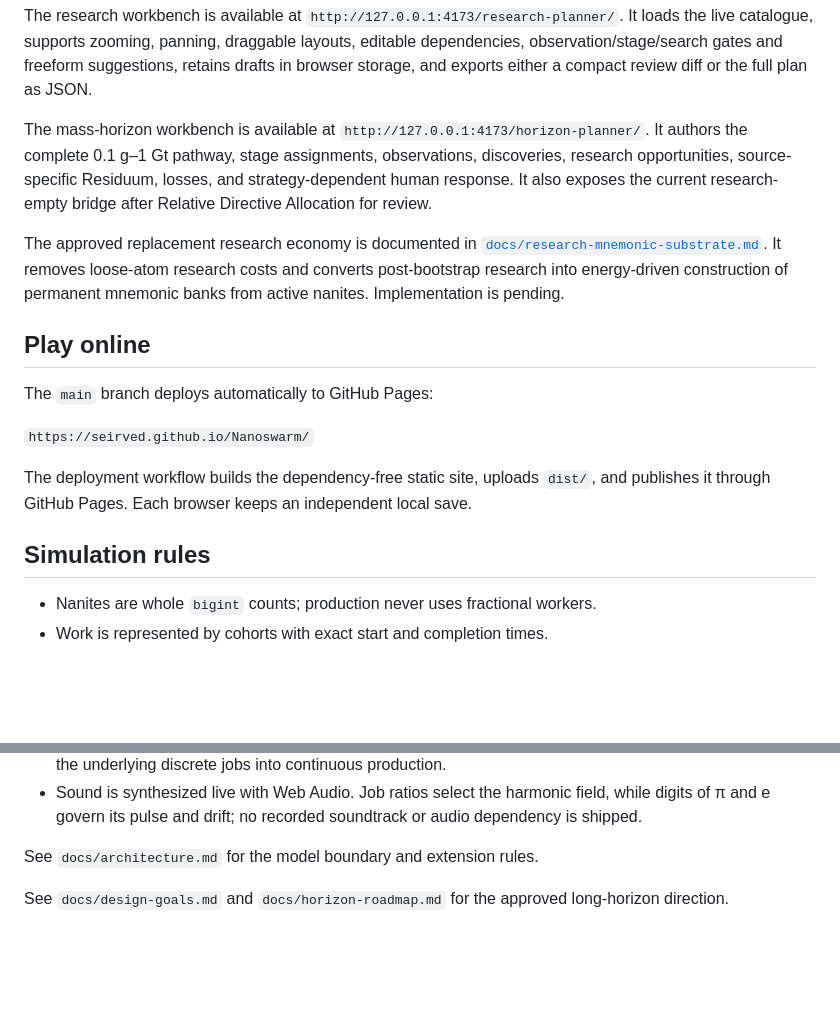
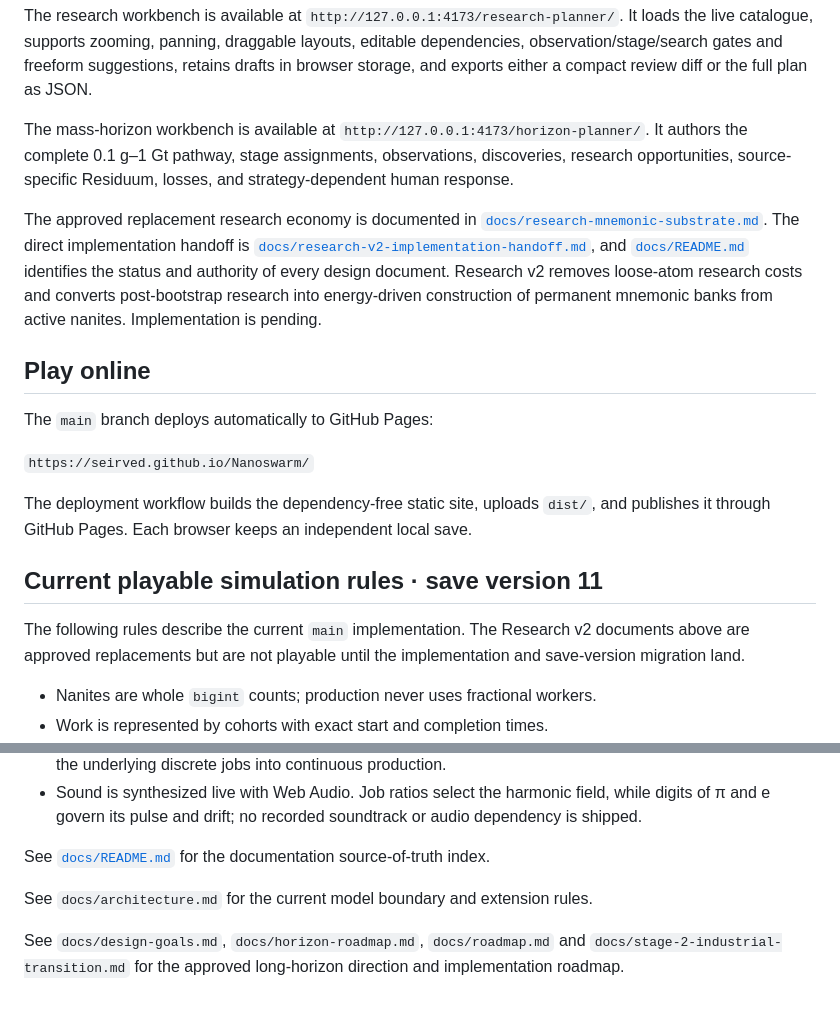
Before and after one commit to SeirVed/Nanoswarm, a Markdown page: README.md, 2 parts joined by grey strips. Drawn GitHub-style; blank space fills up the shorter version.

Commit message:
Link design handoff and clarify current research status

```diff
--- a/README.md
+++ b/README.md
@@ -18,9 +18,9 @@ Open `http://127.0.0.1:4173` after starting the development server. The producti
 
 The research workbench is available at `http://127.0.0.1:4173/research-planner/`. It loads the live catalogue, supports zooming, panning, draggable layouts, editable dependencies, observation/stage/search gates and freeform suggestions, retains drafts in browser storage, and exports either a compact review diff or the full plan as JSON.
 
-The mass-horizon workbench is available at `http://127.0.0.1:4173/horizon-planner/`. It authors the complete 0.1 g–1 Gt pathway, stage assignments, observations, discoveries, research opportunities, source-specific Residuum, losses, and strategy-dependent human response. It also exposes the current research-empty bridge after Relative Directive Allocation for review.
+The mass-horizon workbench is available at `http://127.0.0.1:4173/horizon-planner/`. It authors the complete 0.1 g–1 Gt pathway, stage assignments, observations, discoveries, research opportunities, source-specific Residuum, losses, and strategy-dependent human response.
 
-The approved replacement research economy is documented in [`docs/research-mnemonic-substrate.md`](docs/research-mnemonic-substrate.md). It removes loose-atom research costs and converts post-bootstrap research into energy-driven construction of permanent mnemonic banks from active nanites. Implementation is pending.
+The approved replacement research economy is documented in [`docs/research-mnemonic-substrate.md`](docs/research-mnemonic-substrate.md). The direct implementation handoff is [`docs/research-v2-implementation-handoff.md`](docs/research-v2-implementation-handoff.md), and [`docs/README.md`](docs/README.md) identifies the status and authority of every design document. Research v2 removes loose-atom research costs and converts post-bootstrap research into energy-driven construction of permanent mnemonic banks from active nanites. Implementation is pending.
 
 ## Play online
 
@@ -30,7 +30,9 @@ The `main` branch deploys automatically to GitHub Pages:
 
 The deployment workflow builds the dependency-free static site, uploads `dist/`, and publishes it through GitHub Pages. Each browser keeps an independent local save.
 
-## Simulation rules
+## Current playable simulation rules · save version 11
+
+The following rules describe the current `main` implementation. The Research v2 documents above are approved replacements but are not playable until the implementation and save-version migration land.
 
 - Nanites are whole `bigint` counts; production never uses fractional workers.
 - Work is represented by cohorts with exact start and completion times.
@@ -65,6 +67,8 @@ The deployment workflow builds the dependency-free static site, uploads `dist/`,
 - Active cohort summaries expose approximate per-second material, energy, or nanite flow without turning the underlying discrete jobs into continuous production.
 - Sound is synthesized live with Web Audio. Job ratios select the harmonic field, while digits of π and e govern its pulse and drift; no recorded soundtrack or audio dependency is shipped.
 
-See `docs/architecture.md` for the model boundary and extension rules.
+See [`docs/README.md`](docs/README.md) for the documentation source-of-truth index.
 
-See `docs/design-goals.md` and `docs/horizon-roadmap.md` for the approved long-horizon direction.
+See `docs/architecture.md` for the current model boundary and extension rules.
+
+See `docs/design-goals.md`, `docs/horizon-roadmap.md`, `docs/roadmap.md` and `docs/stage-2-industrial-transition.md` for the approved long-horizon direction and implementation roadmap.
```
